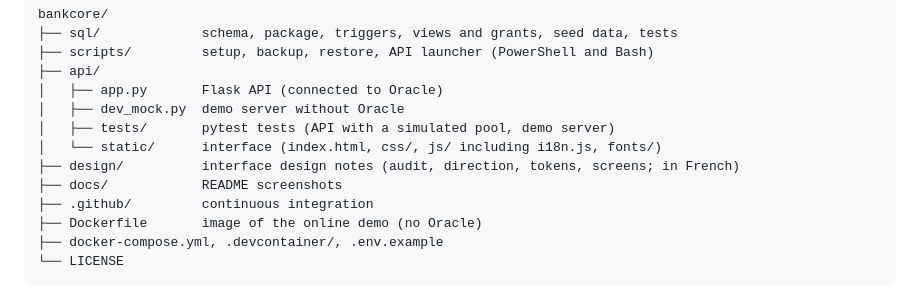
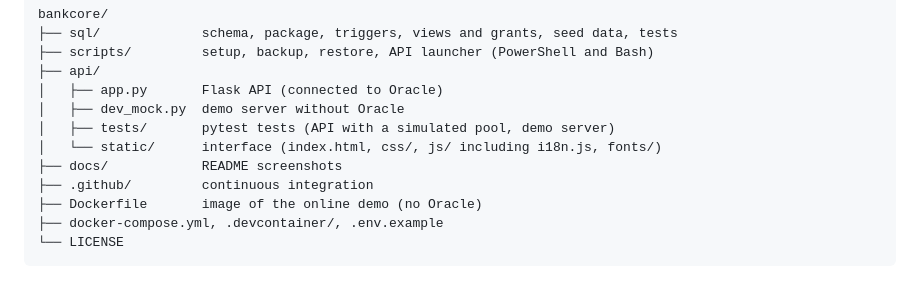
Before and after one commit to Yu-on0123/bankcore, a Markdown page: README.en.md, the part around the change. Drawn GitHub-style.

```diff
--- a/README.en.md
+++ b/README.en.md
@@ -54,7 +54,6 @@ bankcore/
 │   ├── dev_mock.py  demo server without Oracle
 │   ├── tests/       pytest tests (API with a simulated pool, demo server)
 │   └── static/      interface (index.html, css/, js/ including i18n.js, fonts/)
-├── design/          interface design notes (audit, direction, tokens, screens; in French)
 ├── docs/            README screenshots
 ├── .github/         continuous integration
 ├── Dockerfile       image of the online demo (no Oracle)
```
Also changed, not shown: README.md (+0 -1 lines).
